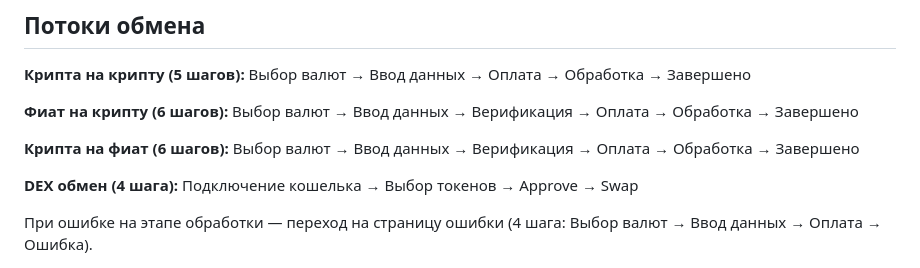
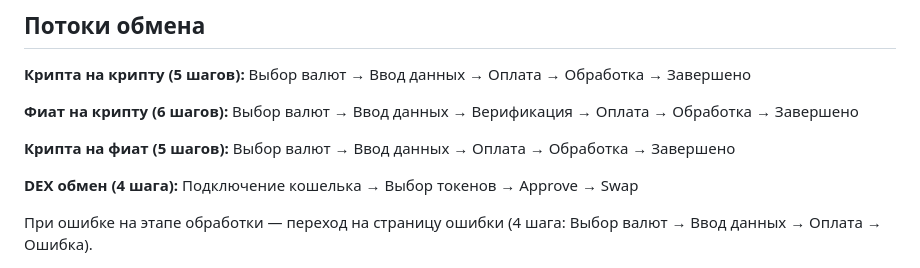
Before and after one commit to Emit228-ops/crypto-exchange-wireframe, a Markdown page: README.md, the part around the change. Drawn GitHub-style.

Commit message:
Исправлен поток крипта-фиат: убрана верификация

```diff
--- a/README.md
+++ b/README.md
@@ -40,8 +40,8 @@
 **Фиат на крипту (6 шагов):**
 Выбор валют → Ввод данных → Верификация → Оплата → Обработка → Завершено
 
-**Крипта на фиат (6 шагов):**
-Выбор валют → Ввод данных → Верификация → Оплата → Обработка → Завершено
+**Крипта на фиат (5 шагов):**
+Выбор валют → Ввод данных → Оплата → Обработка → Завершено
 
 **DEX обмен (4 шага):**
 Подключение кошелька → Выбор токенов → Approve → Swap
```
